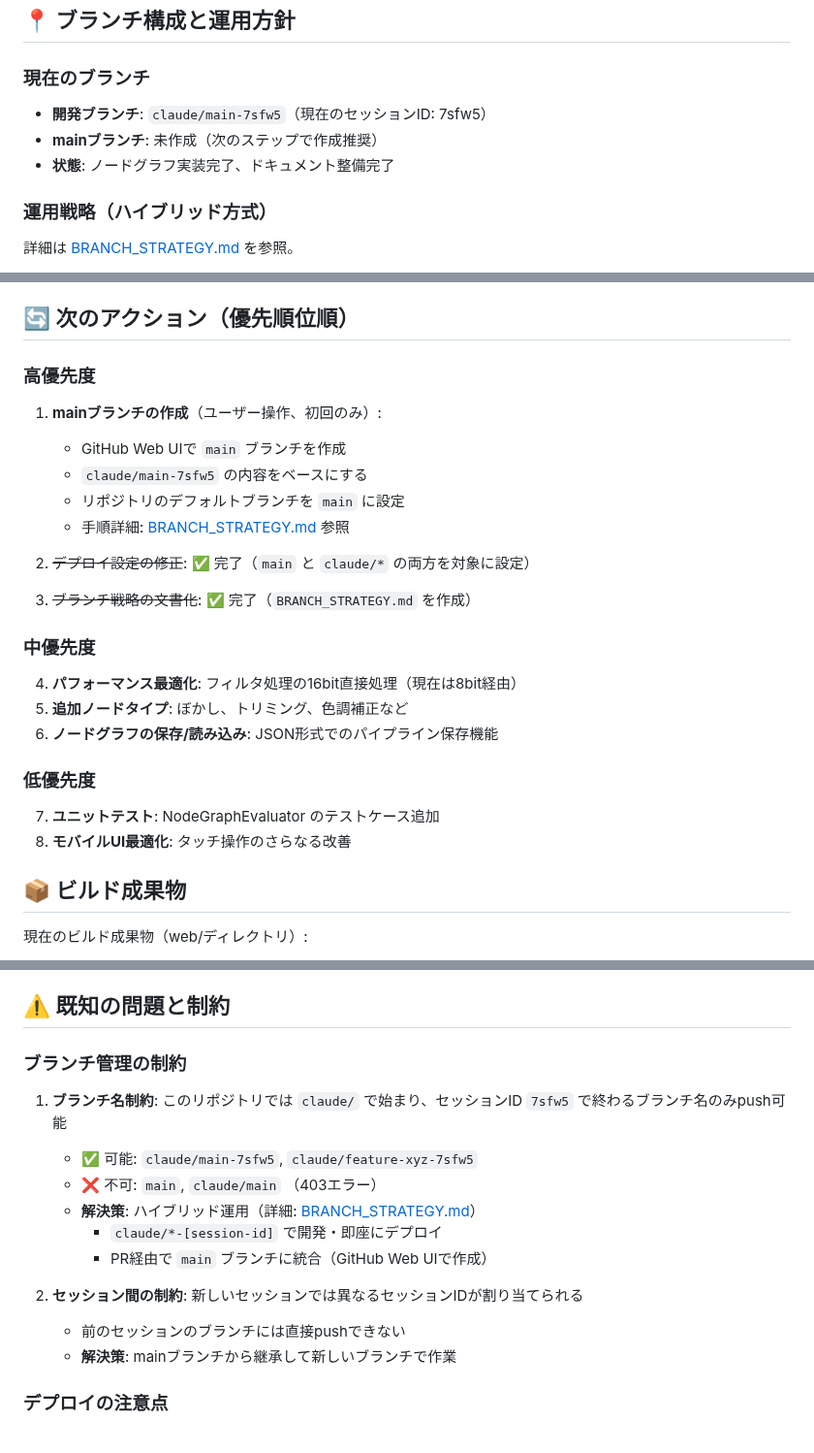
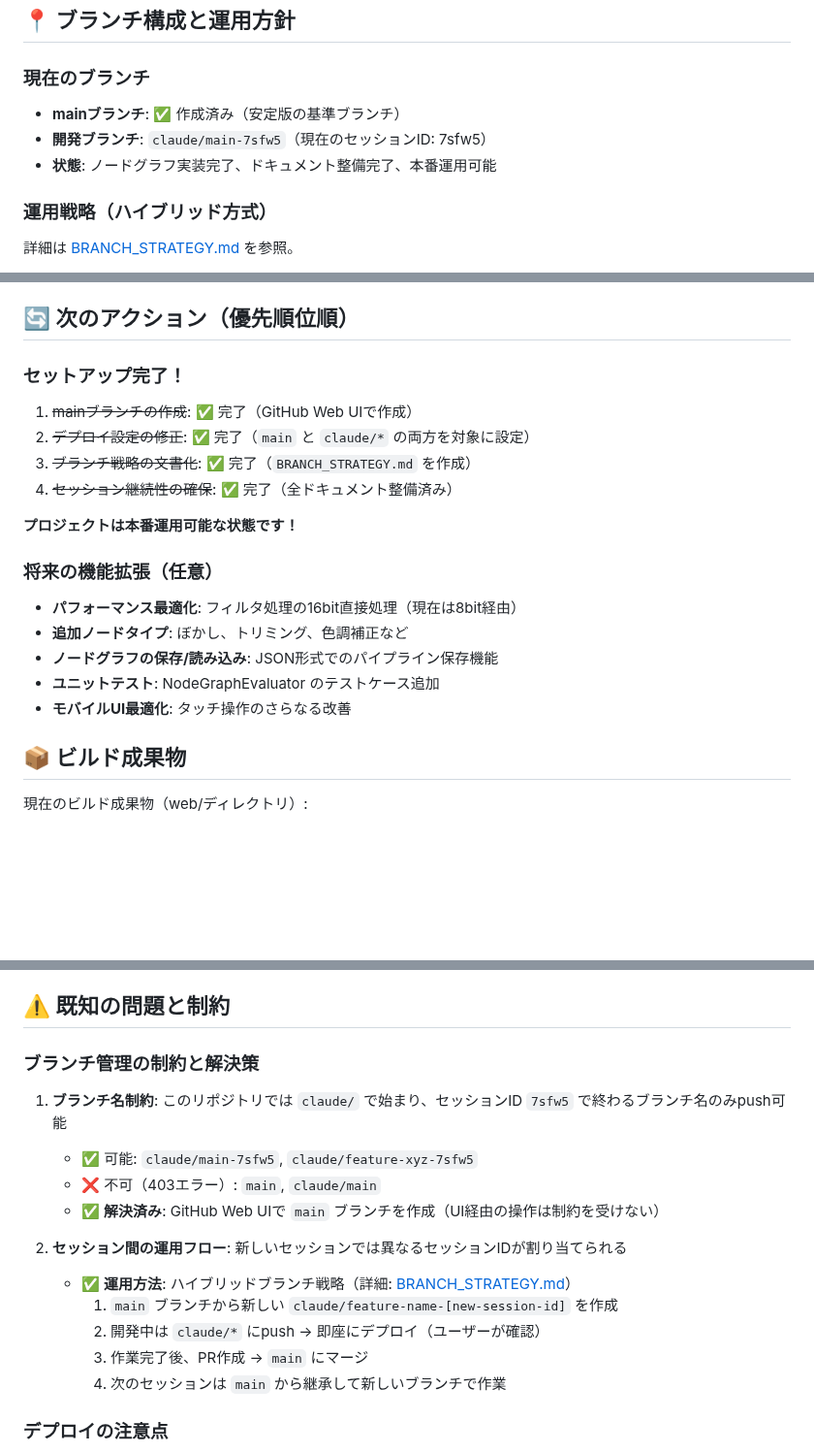
Before and after one commit to ainyan03/claude_code_test, a Markdown page: image-transform-preview/PROJECT_STATUS.md, 3 parts joined by grey strips. Shown at 97% size. GitHub-like rendering; blank space fills up the shorter version.

Commit message:
Update PROJECT_STATUS.md: main branch successfully created
- Mark main branch as created via GitHub Web UI
- Update branch status from "未作成" to "✅ 作成済み"
- Mark all setup tasks as completed
- Change "次のアクション" to "セットアップ完了！"
- Reorganize future tasks as optional feature enhancements
- Update branch constraint documentation with resolution status
- Note that project is now production-ready

Main branch was successfully created by renaming claude/main-7sfw5 to main
via GitHub Web UI, bypassing the session ID constraint that prevents direct
push of 'main' branch from local environment.

```diff
--- a/image-transform-preview/PROJECT_STATUS.md
+++ b/image-transform-preview/PROJECT_STATUS.md
@@ -11,9 +11,9 @@
 ## 📍 ブランチ構成と運用方針
 
 ### 現在のブランチ
+- **mainブランチ**: ✅ 作成済み（安定版の基準ブランチ）
 - **開発ブランチ**: `claude/main-7sfw5`（現在のセッションID: 7sfw5）
-- **mainブランチ**: 未作成（次のステップで作成推奨）
-- **状態**: ノードグラフ実装完了、ドキュメント整備完了
+- **状態**: ノードグラフ実装完了、ドキュメント整備完了、本番運用可能
 
 ### 運用戦略（ハイブリッド方式）
 詳細は [BRANCH_STRATEGY.md](BRANCH_STRATEGY.md) を参照。
@@ -58,25 +58,20 @@
 
 ## 🔄 次のアクション（優先順位順）
 
-### 高優先度
-1. **mainブランチの作成**（ユーザー操作、初回のみ）:
-   - GitHub Web UIで `main` ブランチを作成
-   - `claude/main-7sfw5` の内容をベースにする
-   - リポジトリのデフォルトブランチを `main` に設定
-   - 手順詳細: [BRANCH_STRATEGY.md](BRANCH_STRATEGY.md) 参照
+### セットアップ完了！
+1. ~~mainブランチの作成~~: ✅ 完了（GitHub Web UIで作成）
+2. ~~デプロイ設定の修正~~: ✅ 完了（`main` と `claude/*` の両方を対象に設定）
+3. ~~ブランチ戦略の文書化~~: ✅ 完了（`BRANCH_STRATEGY.md` を作成）
+4. ~~セッション継続性の確保~~: ✅ 完了（全ドキュメント整備済み）
 
-2. ~~デプロイ設定の修正~~: ✅ 完了（`main` と `claude/*` の両方を対象に設定）
+**プロジェクトは本番運用可能な状態です！**
 
-3. ~~ブランチ戦略の文書化~~: ✅ 完了（`BRANCH_STRATEGY.md` を作成）
-
-### 中優先度
-4. **パフォーマンス最適化**: フィルタ処理の16bit直接処理（現在は8bit経由）
-5. **追加ノードタイプ**: ぼかし、トリミング、色調補正など
-6. **ノードグラフの保存/読み込み**: JSON形式でのパイプライン保存機能
-
-### 低優先度
-7. **ユニットテスト**: NodeGraphEvaluator のテストケース追加
-8. **モバイルUI最適化**: タッチ操作のさらなる改善
+### 将来の機能拡張（任意）
+- **パフォーマンス最適化**: フィルタ処理の16bit直接処理（現在は8bit経由）
+- **追加ノードタイプ**: ぼかし、トリミング、色調補正など
+- **ノードグラフの保存/読み込み**: JSON形式でのパイプライン保存機能
+- **ユニットテスト**: NodeGraphEvaluator のテストケース追加
+- **モバイルUI最適化**: タッチ操作のさらなる改善
 
 ## 📦 ビルド成果物
 
@@ -97,17 +92,18 @@
 
 ## ⚠️ 既知の問題と制約
 
-### ブランチ管理の制約
+### ブランチ管理の制約と解決策
 1. **ブランチ名制約**: このリポジトリでは `claude/` で始まり、セッションID `7sfw5` で終わるブランチ名のみpush可能
    - ✅ 可能: `claude/main-7sfw5`, `claude/feature-xyz-7sfw5`
-   - ❌ 不可: `main`, `claude/main` （403エラー）
-   - **解決策**: ハイブリッド運用（詳細: [BRANCH_STRATEGY.md](BRANCH_STRATEGY.md)）
-     - `claude/*-[session-id]` で開発・即座にデプロイ
-     - PR経由で `main` ブランチに統合（GitHub Web UIで作成）
+   - ❌ 不可（403エラー）: `main`, `claude/main`
+   - ✅ **解決済み**: GitHub Web UIで `main` ブランチを作成（UI経由の操作は制約を受けない）
 
-2. **セッション間の制約**: 新しいセッションでは異なるセッションIDが割り当てられる
-   - 前のセッションのブランチには直接pushできない
-   - **解決策**: mainブランチから継承して新しいブランチで作業
+2. **セッション間の運用フロー**: 新しいセッションでは異なるセッションIDが割り当てられる
+   - ✅ **運用方法**: ハイブリッドブランチ戦略（詳細: [BRANCH_STRATEGY.md](BRANCH_STRATEGY.md)）
+     1. `main` ブランチから新しい `claude/feature-name-[new-session-id]` を作成
+     2. 開発中は `claude/*` にpush → 即座にデプロイ（ユーザーが確認）
+     3. 作業完了後、PR作成 → `main` にマージ
+     4. 次のセッションは `main` から継承して新しいブランチで作業
 
 ### デプロイの注意点
 3. **GitHub Pagesは単一環境**: 本番環境と開発環境が同じURL
```
